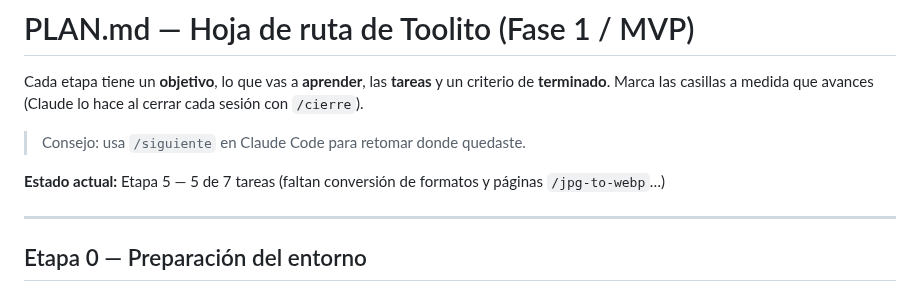
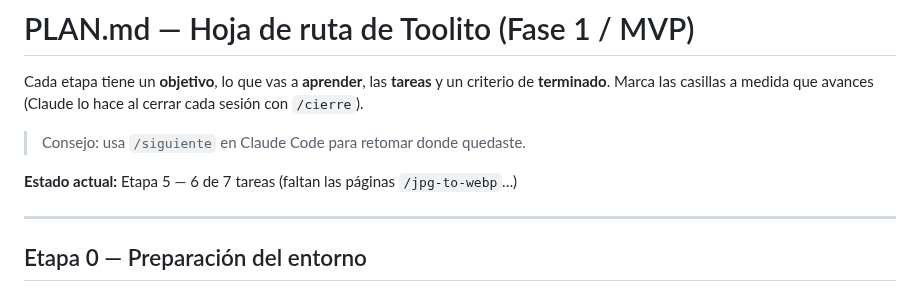
Before and after one commit to jpguarin/toolito, a Markdown page: PLAN.md, the part around one of its changes. GitHub-like rendering.

Commit message:
docs(plan): mark format conversion as done
Co-Authored-By: Claude Opus 5.5 <noreply@anthropic.com>

```diff
--- a/PLAN.md
+++ b/PLAN.md
@@ -4,7 +4,7 @@ Cada etapa tiene un **objetivo**, lo que vas a **aprender**, las **tareas** y un
 
 > Consejo: usa `/siguiente` en Claude Code para retomar donde quedaste.
 
-**Estado actual:** Etapa 5 — 5 de 7 tareas (faltan conversión de formatos y páginas `/jpg-to-webp`…)
+**Estado actual:** Etapa 5 — 6 de 7 tareas (faltan las páginas `/jpg-to-webp`…)
 
 ---
 
```
Also changed, not shown: other parts of PLAN.md (+1 -1 lines).
